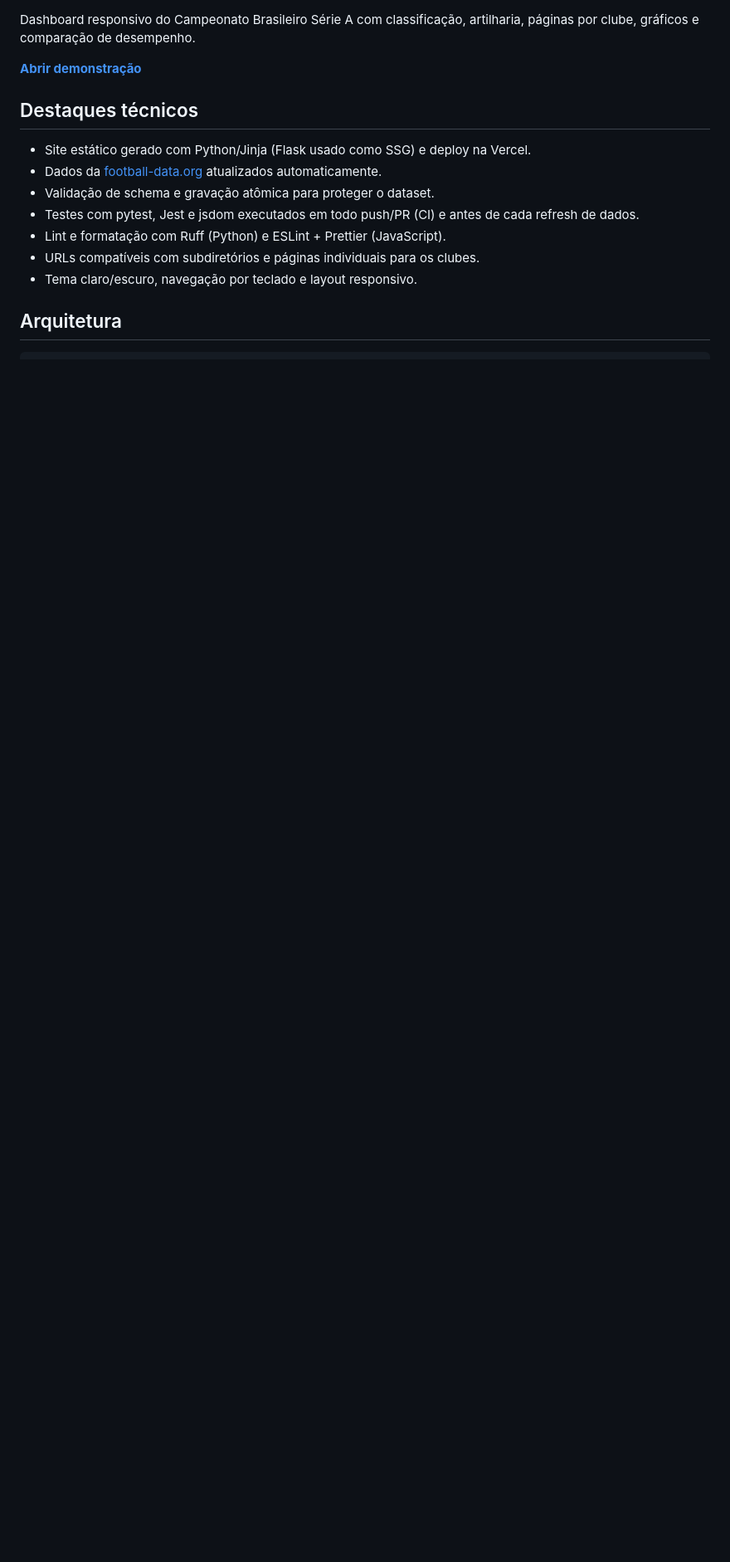
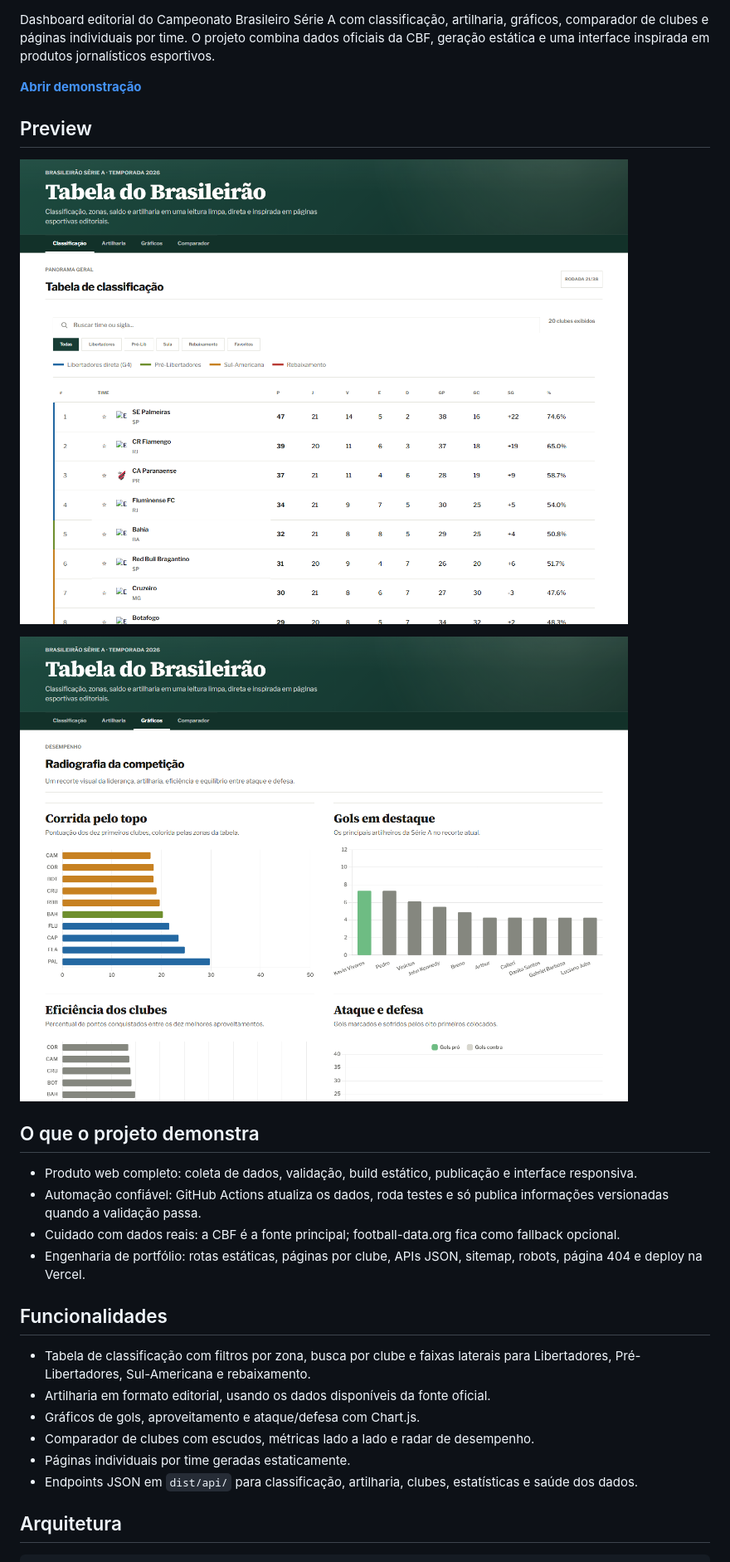
Before and after one commit to lucasppinheiro/futebol-dashboard, a Markdown page: README.md, the part around the change printed below. Shown: that part at 83% size. GitHub-like rendering; pictures changed too: docs/screenshot-classificacao.png (added), docs/screenshot-graficos.png (added); blank space fills up the shorter version.

Commit message:
docs: improve portfolio README

```diff
--- a/README.md
+++ b/README.md
@@ -5,18 +4,30 @@
 [![Live Demo](https://img.shields.io/badge/demo-Vercel-000000)](https://futebol-dashboard.vercel.app/)
 
-Dashboard responsivo do Campeonato Brasileiro Série A com classificação, artilharia, páginas por clube, gráficos e comparação de desempenho.
+Dashboard editorial do Campeonato Brasileiro Série A com classificação, artilharia, gráficos, comparador de clubes e páginas individuais por time. O projeto combina dados oficiais da CBF, geração estática e uma interface inspirada em produtos jornalísticos esportivos.
 
 **[Abrir demonstração](https://futebol-dashboard.vercel.app/)**
 
-## Destaques técnicos
+## Preview
 
-- Site estático gerado com Python/Jinja (Flask usado como SSG) e deploy na Vercel.
-- Dados da [football-data.org](https://www.football-data.org/) atualizados automaticamente.
-- Validação de schema e gravação atômica para proteger o dataset.
-- Testes com pytest, Jest e jsdom executados em todo push/PR (CI) e antes de cada refresh de dados.
-- Lint e formatação com Ruff (Python) e ESLint + Prettier (JavaScript).
-- URLs compatíveis com subdiretórios e páginas individuais para os clubes.
-- Tema claro/escuro, navegação por teclado e layout responsivo.
+![Classificação do Brasileirão Dashboard](docs/screenshot-classificacao.png)
+
+![Gráficos do Brasileirão Dashboard](docs/screenshot-graficos.png)
+
+## O que o projeto demonstra
+
+- Produto web completo: coleta de dados, validação, build estático, publicação e interface responsiva.
+- Automação confiável: GitHub Actions atualiza os dados, roda testes e só publica informações versionadas quando a validação passa.
+- Cuidado com dados reais: a CBF é a fonte principal; football-data.org fica como fallback opcional.
+- Engenharia de portfólio: rotas estáticas, páginas por clube, APIs JSON, sitemap, robots, página 404 e deploy na Vercel.
+
+## Funcionalidades
+
+- Tabela de classificação com filtros por zona, busca por clube e faixas laterais para Libertadores, Pré-Libertadores, Sul-Americana e rebaixamento.
+- Artilharia em formato editorial, usando os dados disponíveis da fonte oficial.
+- Gráficos de gols, aproveitamento e ataque/defesa com Chart.js.
+- Comparador de clubes com escudos, métricas lado a lado e radar de desempenho.
+- Páginas individuais por time geradas estaticamente.
+- Endpoints JSON em `dist/api/` para classificação, artilharia, clubes, estatísticas e saúde dos dados.
 
 ## Arquitetura
 
```
Also changed, not shown: other parts of README.md (+32 -55 lines).
